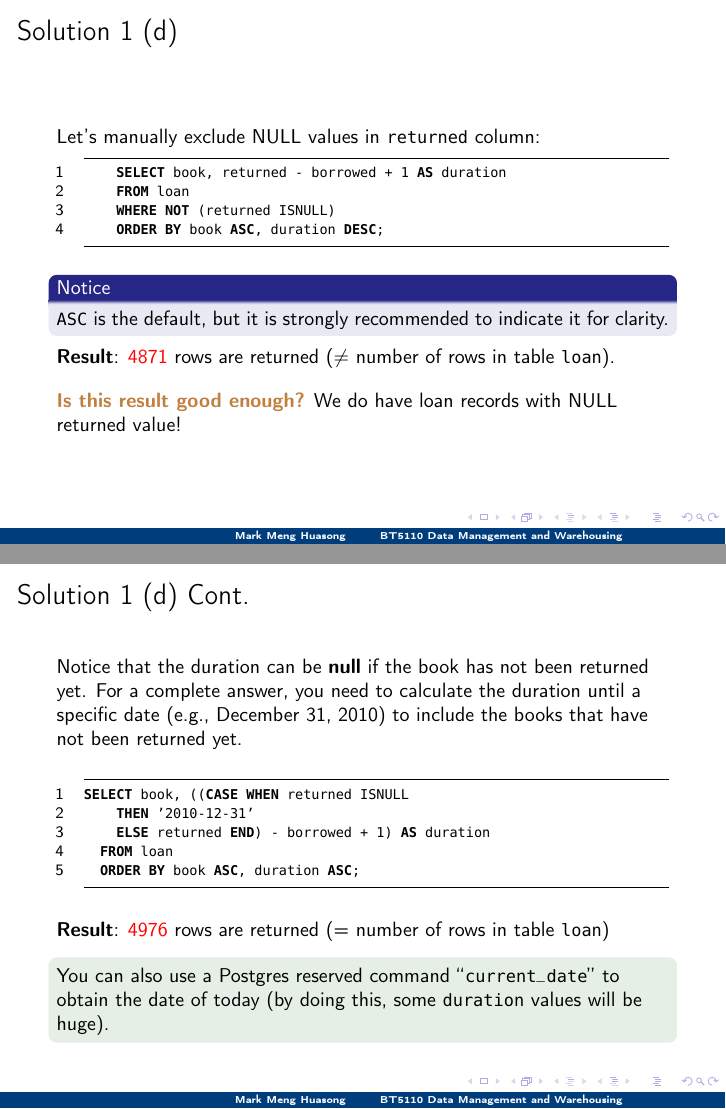
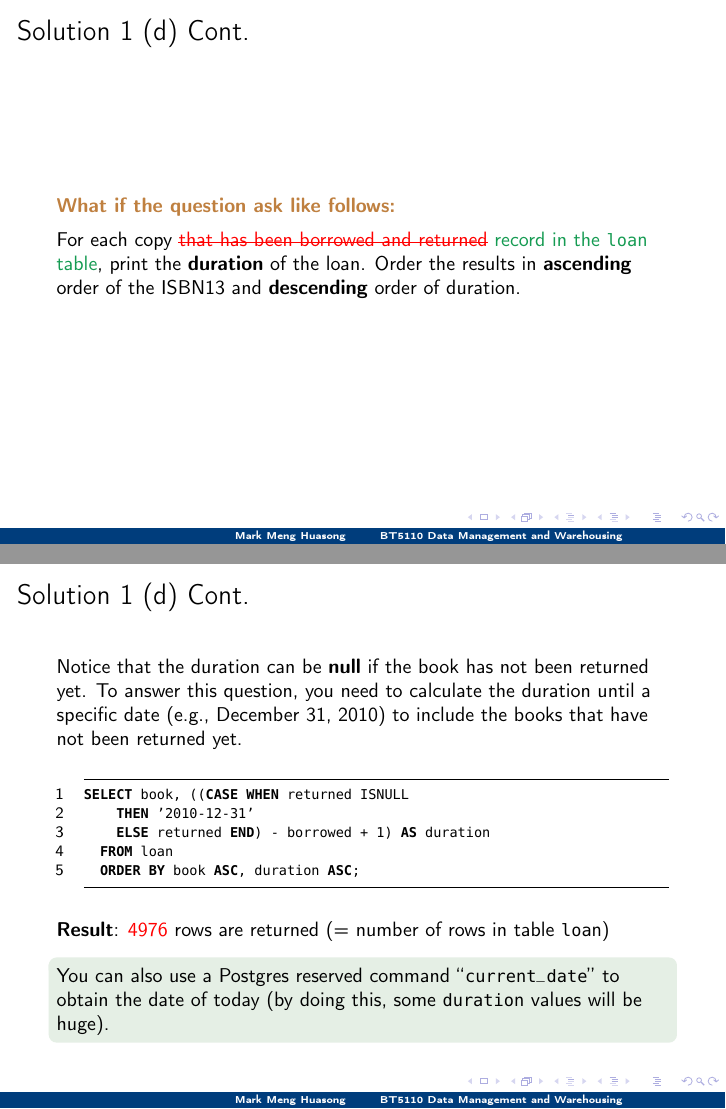
Before and after one commit to mark-h-meng/BT5110-tutorials, LaTeX slides (src/slides.tex, which reads src/t2/t2.tex): pages 8 and 9 of 26 before the commit and pages 9 and 10 of 27 after it, joined at a grey line. Compiled offline with pdfLaTeX.

Commit message:
Update t2

```diff
--- a/src/slides.tex
+++ b/src/slides.tex
@@ -23,6 +23,7 @@
 \usepackage{comment}
 
 \usepackage{tikz}
+\usepackage{soul}
 \usepackage{tcolorbox}
 
 \usepackage[scaled=0.85]{beramono}
--- a/src/t2/t2.tex
+++ b/src/t2/t2.tex
@@ -129,14 +129,22 @@ For each copy that has been borrowed and returned, print the \textbf{duration} o
 \texttt{ASC} is the default, but it is strongly recommended to indicate it for clarity.
 \end{block}
 
-\textbf{Result}: \textcolor{red}{4871} rows are returned ($\neq$ number of rows in table \texttt{loan}).\\\vspace{10pt}
-\textcolor{brown}{\textbf{Is this result good enough?}} We do have loan records with NULL returned value!
+\textbf{Result}: \textcolor{red}{4871} rows are returned ($\neq$ number of rows in table \texttt{loan}).
 
 \end{frame}
 
 \begin{frame}[fragile]{Solution 1 (d) Cont.}
 
-Notice that the duration can be \textbf{null} if the book has not been returned yet. For a complete answer, you need to calculate the duration until a specific date (e.g., December 31, 2010) to include the books that have not been returned yet. \vspace{10pt}
+\textcolor{brown}{\textbf{What if the question ask like follows:}} \\ \vspace{5pt}
+
+For each copy \textcolor{red}{\st{that has been borrowed and returned}}~\textcolor{ForestGreen}{record in the \texttt{loan} table}, print the \textbf{duration} of the loan. Order the results in \textbf{ascending} order of the ISBN13 and \textbf{descending} order of duration.  \\ \vspace{15pt}
+% We do have loan records with NULL returned value! We need to count them in.
+
+\end{frame}
+
+\begin{frame}[fragile]{Solution 1 (d) Cont.}
+
+Notice that the duration can be \textbf{null} if the book has not been returned yet. To answer this question, you need to calculate the duration until a specific date (e.g., December 31, 2010) to include the books that have not been returned yet. \vspace{10pt}
 
 \begin{lstlisting}
 SELECT book, ((CASE	WHEN returned ISNULL
```
Also changed, not shown: src/t2/t2.pdf, src/t2/t2.tex (2 more changed lines).
